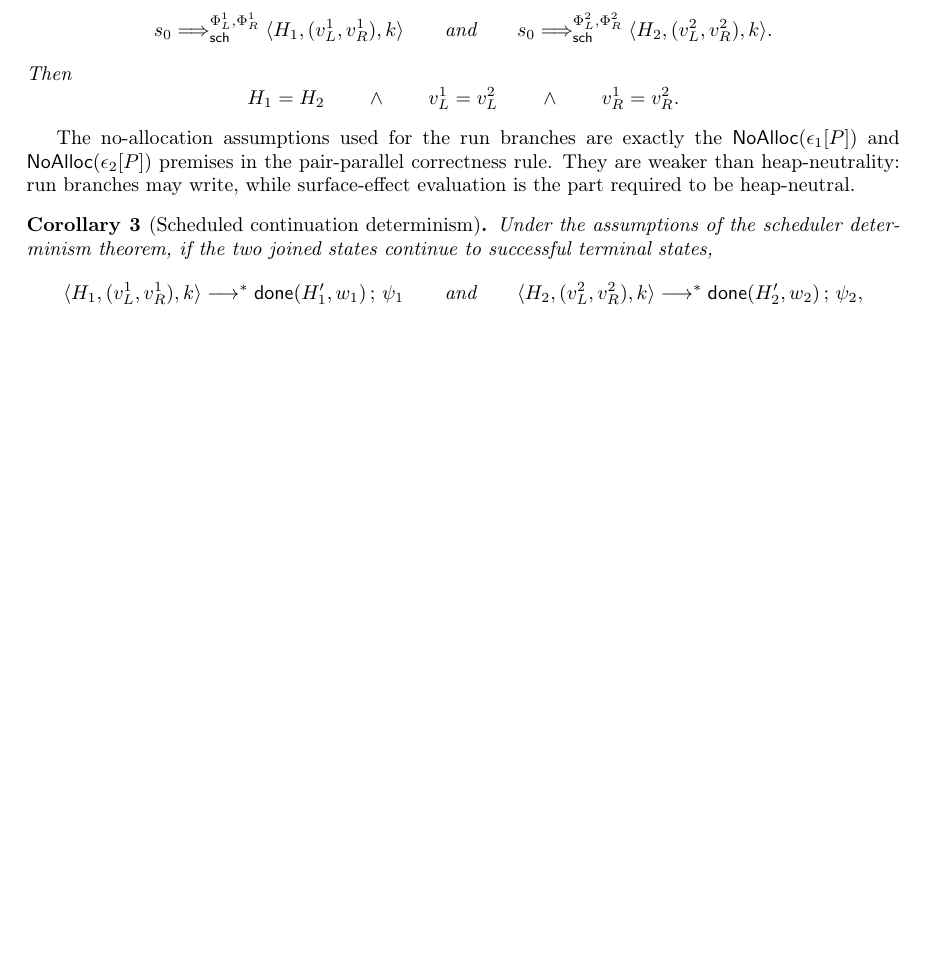
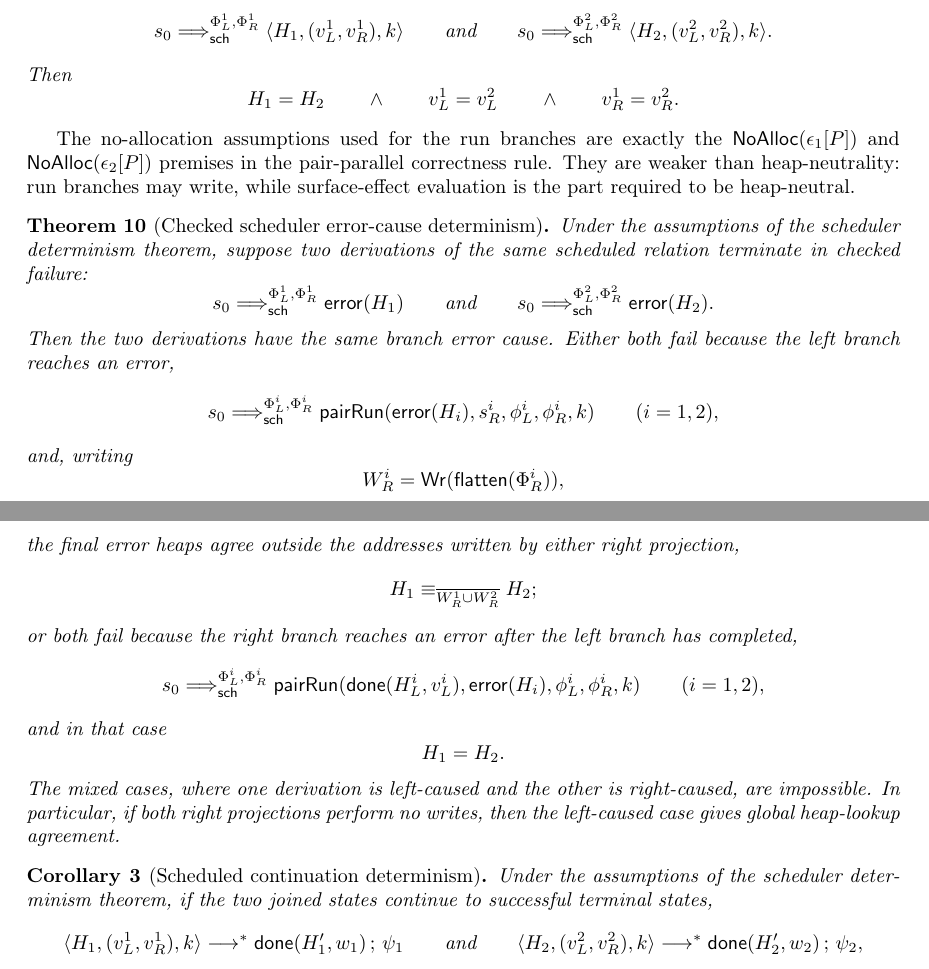
Before and after one commit to vgrcs/SurfaceEffects, a LaTeX paper (paper/main_revised.tex): part of page 22 of 25 before the commit and two parts of pages 22 and 23 of 26 after it, the two joined at a grey line, cut so that both start at the same text, the shorter picture padded with empty space. Compiled offline with pdfLaTeX.

Commit message:
For the current scheduler-determinism slice: nothing critical is missing.

```diff
--- a/paper/main_revised.tex
+++ b/paper/main_revised.tex
@@ -1737,6 +1737,55 @@ pair-parallel correctness rule. They are weaker than heap-neutrality: run
 branches may write, while surface-effect evaluation is the part required to be
 heap-neutral.
 
+\begin{theorem}[Checked scheduler error-cause determinism]
+Under the assumptions of the scheduler determinism theorem, suppose two
+derivations of the same scheduled relation terminate in checked failure:
+\[
+s_0
+  \Longrightarrow_{\mathsf{sch}}^{\Phi_L^1,\Phi_R^1}
+  \mathsf{error}(H_1)
+\qquad\text{and}\qquad
+s_0
+  \Longrightarrow_{\mathsf{sch}}^{\Phi_L^2,\Phi_R^2}
+  \mathsf{error}(H_2).
+\]
+Then the two derivations have the same branch error cause.  Either both fail
+because the left branch reaches an error,
+\[
+s_0
+  \Longrightarrow_{\mathsf{sch}}^{\Phi_L^i,\Phi_R^i}
+  \mathsf{pairRun}(
+    \mathsf{error}(H_i),s_R^i,\phi_L^i,\phi_R^i,k)
+\qquad(i=1,2),
+\]
+and, writing
+\[
+W_R^i=\mathsf{Wr}(\mathsf{flatten}(\Phi_R^i)),
+\]
+the final error heaps agree outside the addresses written by either right
+projection,
+\[
+H_1\equiv_{\overline{W_R^1\cup W_R^2}}H_2;
+\]
+or both fail because the right branch reaches an error after the left branch
+has completed,
+\[
+s_0
+  \Longrightarrow_{\mathsf{sch}}^{\Phi_L^i,\Phi_R^i}
+  \mathsf{pairRun}(
+    \mathsf{done}(H_L^i,v_L^i),\mathsf{error}(H_i),
+    \phi_L^i,\phi_R^i,k)
+\qquad(i=1,2),
+\]
+and in that case
+\[
+H_1=H_2.
+\]
+The mixed cases, where one derivation is left-caused and the other is
+right-caused, are impossible.  In particular, if both right projections perform
+no writes, then the left-caused case gives global heap-lookup agreement.
+\end{theorem}
+
 \begin{corollary}[Scheduled continuation determinism]
 Under the assumptions of the scheduler determinism theorem, if the two joined
 states continue to successful terminal states,
```
Also changed, not shown: paper/operational_semantics.tex (+13 -0 lines), paper/main_revised.pdf, 4 other files.
